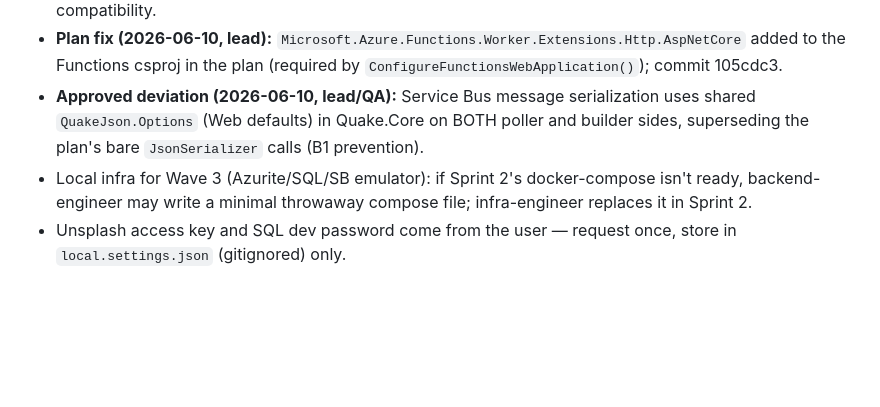
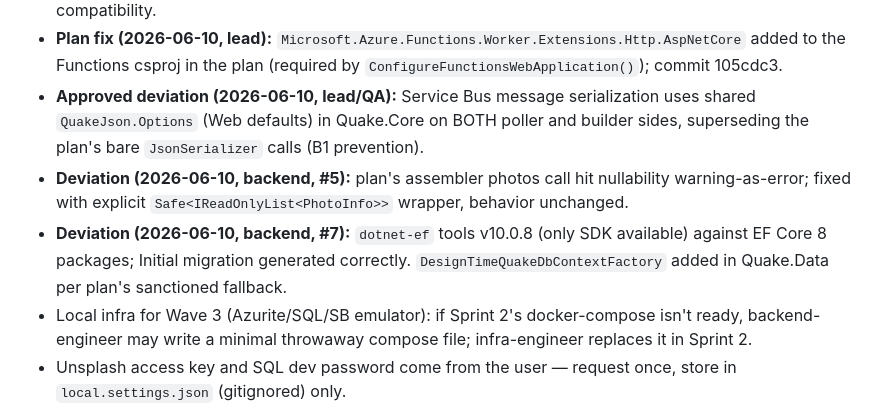
Before and after one commit to kaiserv2001/earthquake-story-machine, a Markdown page: docs/sprints/SPRINT-01.md, the part around the change. Rendered like a GitHub page; blank space fills up the shorter version.

Commit message:
docs: log lane A deviations (assembler nullability, ef tools v10)

```diff
--- a/docs/sprints/SPRINT-01.md
+++ b/docs/sprints/SPRINT-01.md
@@ -51,6 +51,8 @@
 - **Deviation (2026-06-10, backend):** local env has only the .NET 10 SDK/runtime. Projects target net8.0 (ref packs) with root `Directory.Build.props` setting `RollForward=Major` so binaries execute locally on .NET 10. Azure deployment is unaffected (Functions host supplies net8); Sprint 2 infra must NOT carry RollForward assumptions into Bicep/CI. Classic `.sln` format used (not .slnx) for EF/CI tooling compatibility.
 - **Plan fix (2026-06-10, lead):** `Microsoft.Azure.Functions.Worker.Extensions.Http.AspNetCore` added to the Functions csproj in the plan (required by `ConfigureFunctionsWebApplication()`); commit 105cdc3.
 - **Approved deviation (2026-06-10, lead/QA):** Service Bus message serialization uses shared `QuakeJson.Options` (Web defaults) in Quake.Core on BOTH poller and builder sides, superseding the plan's bare `JsonSerializer` calls (B1 prevention).
+- **Deviation (2026-06-10, backend, #5):** plan's assembler photos call hit nullability warning-as-error; fixed with explicit `Safe<IReadOnlyList<PhotoInfo>>` wrapper, behavior unchanged.
+- **Deviation (2026-06-10, backend, #7):** `dotnet-ef` tools v10.0.8 (only SDK available) against EF Core 8 packages; Initial migration generated correctly. `DesignTimeQuakeDbContextFactory` added in Quake.Data per plan's sanctioned fallback.
 - Local infra for Wave 3 (Azurite/SQL/SB emulator): if Sprint 2's docker-compose isn't ready, backend-engineer may write a minimal throwaway compose file; infra-engineer replaces it in Sprint 2.
 - Unsplash access key and SQL dev password come from the user — request once, store in `local.settings.json` (gitignored) only.
 - Single writer rule: only the orchestrator edits this file (status ☐ → ☑, notes).
```
